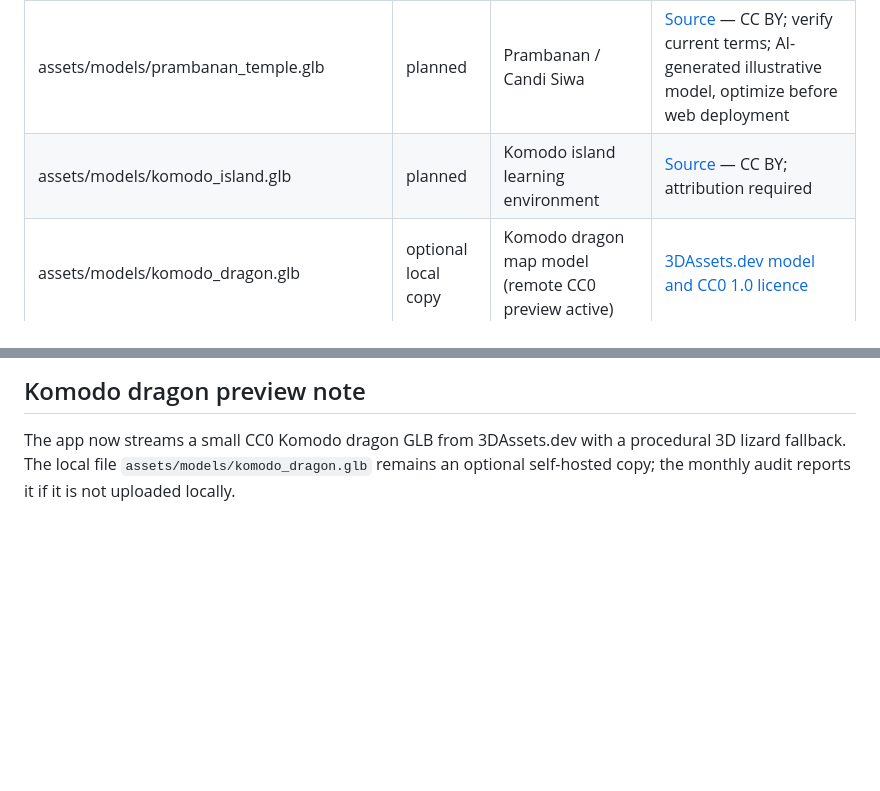
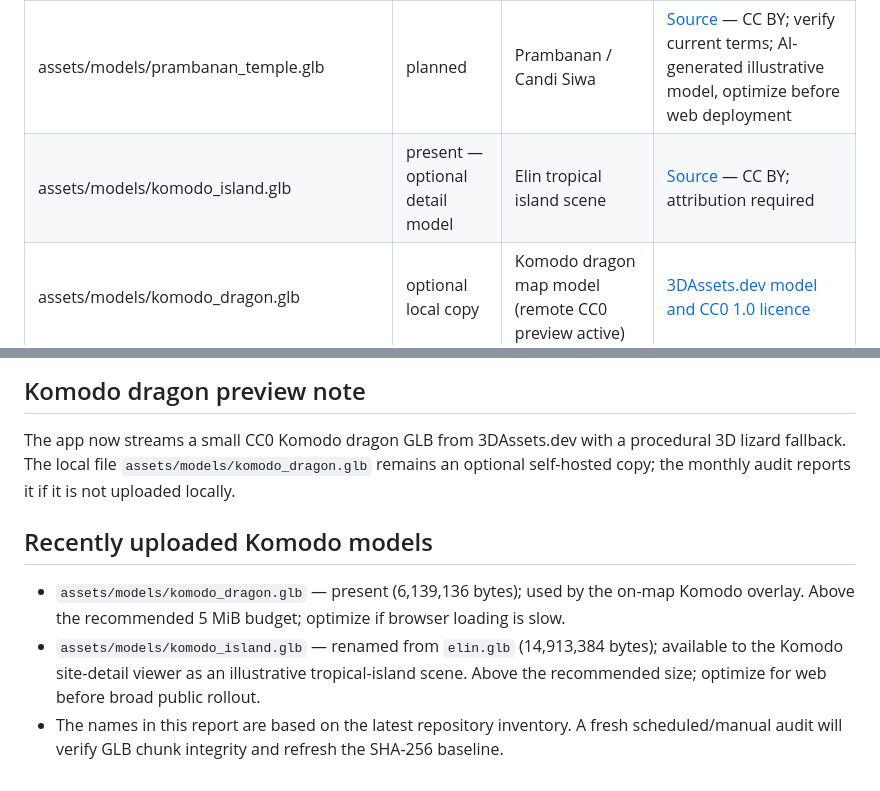
Before and after one commit to AnggaConni/SainsCultureBoardGame, a Markdown page: ASSET_AUDIT_REPORT.md, 2 parts joined by grey strips. Rendered like a GitHub page; blank space fills up the shorter version.

Commit message:
Update asset report for uploaded Komodo GLBs

```diff
--- a/ASSET_AUDIT_REPORT.md
+++ b/ASSET_AUDIT_REPORT.md
@@ -53,7 +53,7 @@ Upload each file to the exact path shown. Use a single .glb with embedded textur
 | Expected filename | Priority | Subject | Source / note |
 |---|---|---|---|
 | assets/models/prambanan_temple.glb | planned | Prambanan / Candi Siwa | [Source](https://sketchfab.com/3d-models/candi-siwa-prambanan-d7d633ba14be4ba7aeef1500f32e13f0) — CC BY; verify current terms; AI-generated illustrative model, optimize before web deployment |
-| assets/models/komodo_island.glb | planned | Komodo island learning environment | [Source](https://sketchfab.com/3d-models/tropical-island-f91862f8c38b481aa19edccac851eefb) — CC BY; attribution required |
+| assets/models/komodo_island.glb | present — optional detail model | Elin tropical island scene | [Source](https://sketchfab.com/3d-models/tropical-island-f91862f8c38b481aa19edccac851eefb) — CC BY; attribution required |
 | assets/models/komodo_dragon.glb | optional local copy | Komodo dragon map model (remote CC0 preview active) | [3DAssets.dev model and CC0 1.0 licence](https://3dassets.dev/assets/reptiles-amphibians-and-minibeasts-komodo-dragon-9ed37a2d) |
 | assets/models/bali_subak_landscape.glb | planned | Bali subak landscape | Source to be identified — To be confirmed |
 | assets/models/sangiran_fossil_display.glb | planned | Sangiran fossil learning display | Source to be identified — To be confirmed |
@@ -104,3 +104,9 @@ Full filename list and upload steps: ASSET_UPLOAD_GUIDE.md. Canonical metadata:
 
 ## Komodo dragon preview note
 The app now streams a small CC0 Komodo dragon GLB from 3DAssets.dev with a procedural 3D lizard fallback. The local file `assets/models/komodo_dragon.glb` remains an optional self-hosted copy; the monthly audit reports it if it is not uploaded locally.
+
+
+## Recently uploaded Komodo models
+- `assets/models/komodo_dragon.glb` — present (6,139,136 bytes); used by the on-map Komodo overlay. Above the recommended 5 MiB budget; optimize if browser loading is slow.
+- `assets/models/komodo_island.glb` — renamed from `elin.glb` (14,913,384 bytes); available to the Komodo site-detail viewer as an illustrative tropical-island scene. Above the recommended size; optimize for web before broad public rollout.
+- The names in this report are based on the latest repository inventory. A fresh scheduled/manual audit will verify GLB chunk integrity and refresh the SHA-256 baseline.
```
